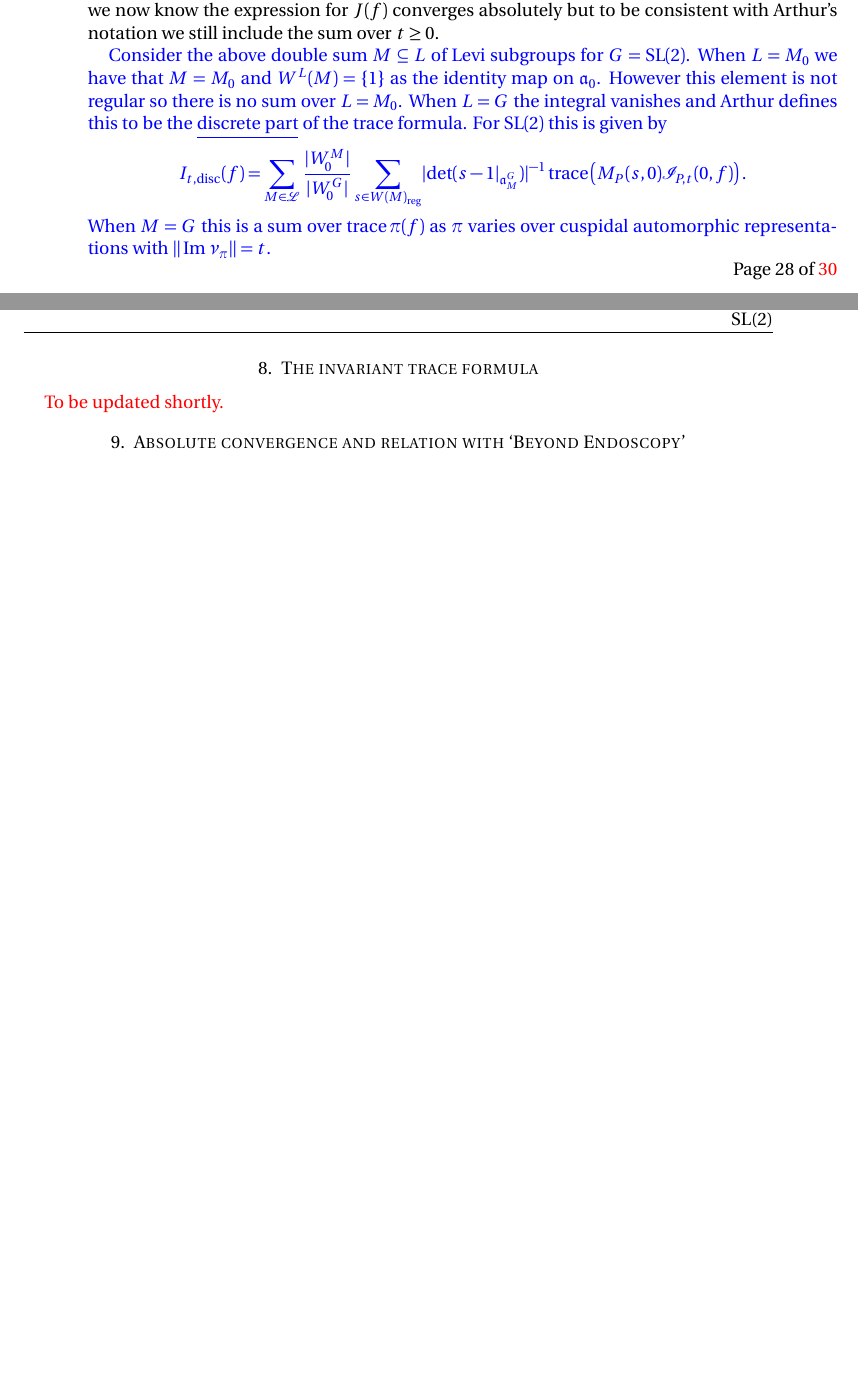
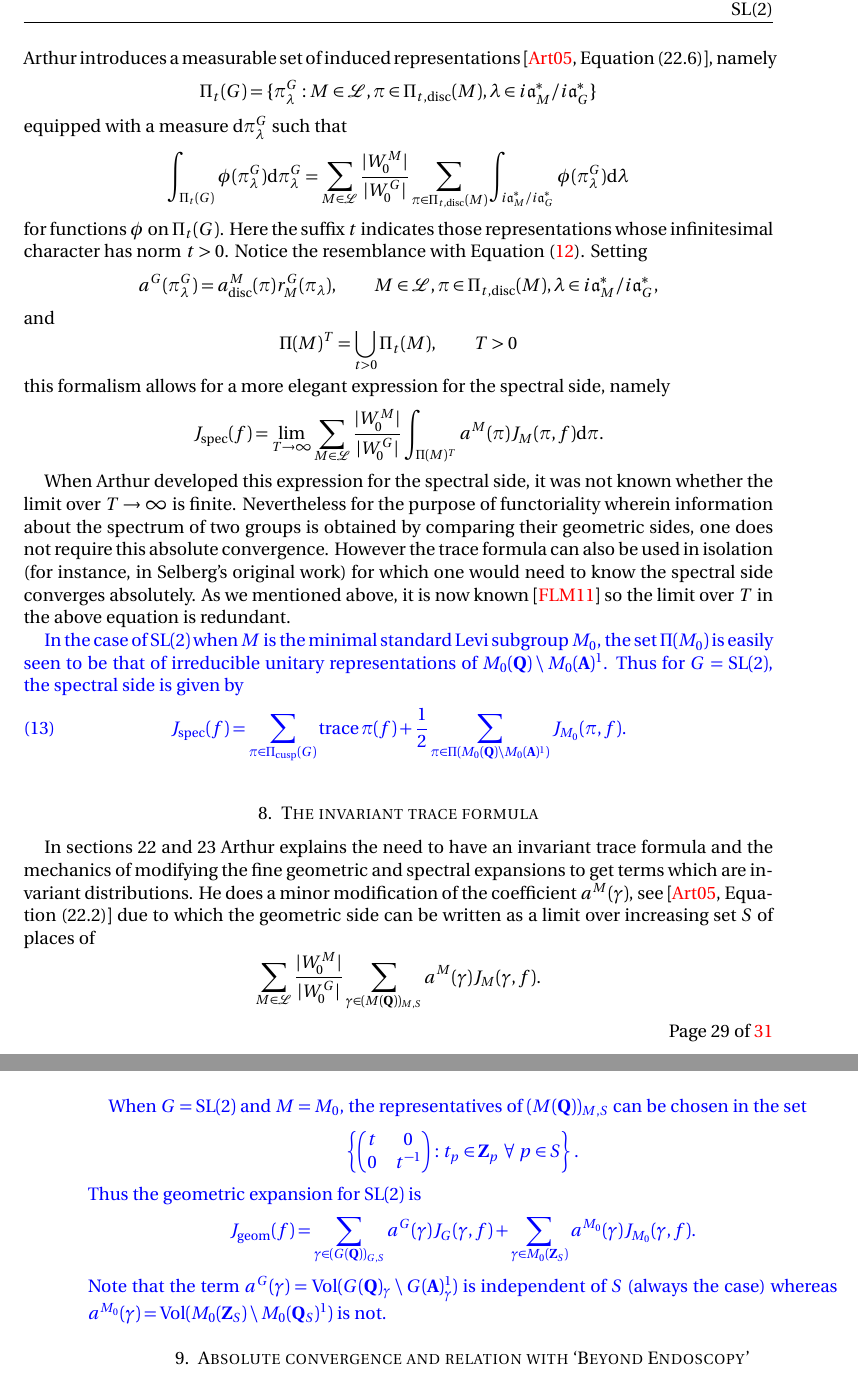
Before and after one commit to aaparab/nus_langlands, a LaTeX paper (invariant_sl2.tex): two parts of pages 28 and 29 of 30 before the commit and two parts of pages 29 and 30 of 31 after it, joined at a grey line, cut at the place of the change, the shorter picture padded with empty space. The pictures show the PDF file invariant_sl2.pdf that the author committed with the source.

Commit message:
both geometric and spectral sides done.

```diff
--- a/invariant_sl2.tex
+++ b/invariant_sl2.tex
@@ -979,11 +979,11 @@ can be seen to be a $(G, M)$-family and consequently gives rise to a smooth func
 Estimates on this operator $\MMM_M(\sigma_\lambda)$ have been used to prove the absolute convergence of the spectral side for $\gl(n)$ by M{\"u}ller-Speh \cite{MS} and general $G$ by Finis-Lapid-M{\"u}ller \cite{FLM}.
 
 \cb{When $G = \sl(2)$ and $\chi \in \XXX$ corresponds to the pair $(G, \sigma)$ the spectral side
-\[ J_\chi(f) = m_{\text{cusp}}(\sigma) \int_{i\aaa_P^*} \trace\left(\MMM_P(\sigma_\lambda) \III_P(\sigma_\lambda, f)\right) \d \lambda \]
-reduces to $\trace \sigma(f)$. Since $P=G$ the integral vanishes and $\MMM_P(\sigma, \lambda) = 1$. Moreover $m_\text{cusp} (\sigma) = 1$ due to a result of Ramakrishna \cite{MR1792292}. Thus when $P=G$ we recover the expression for trace of $f$ as in the co-compact case. The classes
+\[ J_\chi(f) = m_{\text{cusp}}(\sigma) \int_{i\aaa_P^*} \trace\left(\MMM_M(\sigma_\lambda) \III_P(\sigma_\lambda, f)\right) \d \lambda \]
+reduces to $\trace \sigma(f)$. Since $P=G$ the integral vanishes and $\MMM_M(\sigma, \lambda) = 1$. Moreover $m_\text{cusp} (\sigma) = 1$ due to a result of Ramakrishna \cite{MR1792292}. Thus when $P=G$ we recover the expression for trace of $f$ as in the co-compact case. The classes
 \[ \chi = [(P_0, \sigma), (P_0, \sigma^{-1})] \]
 for $\sigma$ a character of $M_0(\Q) \bs M_0(\A)^1$ with $\sigma^2 \neq 1$ are also unramified since the long element takes $\sigma$ to $\sigma^{-1}$ and vice versa. The contribution of such classes to the spectral side is given by an integral namely,
-\[ J_\chi(f) = \int_{i\aaa_0^*} \trace\left(\MMM_{P_0}(\sigma_\lambda) \III_{P_0}(\sigma_\lambda, f\right) \d \lambda. \]
+\[ J_\chi(f) = \int_{i\aaa_0^*} \trace\left( \MMM_{M_0}(\sigma_\lambda) \III_{P_0}(\sigma_\lambda, f) \right) \d \lambda. \]
 Note that the multiplicity $m_{\text{cusp}}(\sigma)$ is 1 by an application of the Peter-Weyl theorem since the group $M_0(\Q)\bs M_0(\A)^1$ is compact.
 }
 
@@ -1000,13 +989,0 @@ It is given as a limit
-\[ \MMM_P(\pi_\lambda) = \lim_{\zeta \to 0} \sum_{Q \in \PPP(M)} \sum_{s \in W(\aaa_P, \aaa_Q)} \
-		\theta_Q(s\lambda)^{-1} M(\tilde w_s, \pi_\lambda)^{-1} M(\tilde w_s, \pi_{\lambda + \zeta}) \]
-where $\tilde w_s$ is a representative of $s$ in the maximal compact subgroup $K$.
-
-The fine spectral expansion is quite technical. It makes use, among other things, of truncated Eisenstein series, a combinatorial analysis of various $(G, M)$-families and the existence of normalizing factors which normalize the intertwining operators. The expression for the fine spectral expansion is given as a sum over Levi subgroups $M \subseteq L, t \geq 0, s \in W^L(M)_{\reg}$ of
-\[
-	\frac{\mod{W_0^M}}{\mod{W_0^G}} \mod{\det(s - 1|_{\aaa_M^G})}^{-1}
-		\int_{i\aaa_L^* / i\aaa_G^*} \trace \left( \MMM_L(P, \lambda) M_P(s, 0) \III_{P, t}(\lambda, f) \right) \d \lambda.
-\]
-Let us understand the terms involved. The set $W^L(M)_{\reg}$ consists of elements $s \in W^L(M) = W^L(\aaa_M, \aaa_M)$ which satisfy $\det(s-1|_{\aaa_M^G}) \neq 0$. The operator $\MMM_L(P, \lambda)$ is the smooth function in $\lambda \in i\aaa_L^*$ corresponding to the $(G, L)$-family
-\[ \{ \MMM_Q(\Lambda, \lambda, P) := M_{Q|P}(\lambda)^{-1} M_{Q|P}(\lambda + \Lambda) : Q \in \PPP(L), \Lambda \in i\aaa_L^* \} \]
-of intertwining operators. If $\lambda \in i\aaa_L^*$ and $s \in W^L(M)$ then $M_P(s, \lambda) = M_{P|P}(s, \lambda)$ is independent of $\lambda$, since $i\aaa_L^*$ is fixed by $s$. Arthur denotes this by $M_P(s, 0)$. Finally $\III_{P, t}(\lambda, f)$ is the restriction of the operator $\III_P(\lambda, f)$ on $\HHH_P$ to the invariant subspace
-\[ \HHH_{P, t} = \bigoplus_{\norm{\Im \nu_\pi} = t} \HHH_{P, \chi, \pi}. \]
@@ -1014,18 +993,60 @@ We have a decomposition of $\HHH_{P, \chi}$ as
+\begin{equation} \label{fine_spec}
+	\frac{\mod{W_0^M}}{\mod{W_0^G}} \left| \det \left(s - 1|_{\aaa_M^G} \right) \right|^{-1}
+		\int_{i\aaa_L^* / i\aaa_G^*} \trace \left( \MMM_L(P, \lambda) M_P(s, 0) \III_{P, \chi, \pi}(\lambda, f) \right) \d \lambda.
+\end{equation}
+
+Let us understand the terms involved. The set $W^L(M)_{\reg}$ consists of elements $s \in W^L(M) = W^L(\aaa_M, \aaa_M)$ which satisfy $\det(s-1|_{\aaa_M^G}) \neq 0$. The operator $\MMM_L(P, \lambda)$ is the smooth function in $\lambda \in i\aaa_L^*$ corresponding to the $(G, L)$-family obtained by restricting the $(G, M)$-family
+\[ \{ \MMM_Q(\Lambda, \lambda, P) := M_{Q|P}(\lambda)^{-1} M_{Q|P}(\lambda + \Lambda) : Q \in \PPP(M), \Lambda \in i\aaa_M^* \} \]
+of intertwining operators. If $\lambda \in i\aaa_L^*$ and $s \in W^L(M)$ then $M_P(s, \lambda) = M_{P|P}(s, \lambda)$ is independent of $\lambda$, since $i\aaa_L^*$ is fixed by $s$. Arthur denotes this by $M_P(s, 0)$. Finally $\III_{P, \chi, \pi}(\lambda, f)$ is the restriction of the operator $\III_{P, \chi}(\lambda, f)$ on $\HHH_P$ to the subspace
+\[ \HHH_{P, \chi, \pi} = \HHH_{P, \chi} \cap \HHH_{P, \pi} \]
+of $\HHH_{P, \chi}$. We have a decomposition of $\HHH_{P, \chi}$ as
 \[ H_{P, \chi} = \bigoplus_\pi \HHH_{P, \chi, \pi} \]
-where $\pi$ ranges over the set $\Pi_{\unit}(M_P(\A)^1)$ and $\HHH_{P, \chi, \pi} = \HHH_{P, \chi} \cap \HHH_{P, \pi}$. When Arthur developed the fine geometric expansion, it was not known whether the spectral side is absolutely convergent so Arthur had to consider the sum over those $\pi$ such that the norm of the imaginary part of its infinitesimal character $\nu_\pi$ equals a fixed $t > 0$. However due to the work of \cite{FLM}, we now know the expression for $J(f)$ converges absolutely but to be consistent with Arthur's notation we still include the sum over $t \geq 0$.
-
-\cb{Consider the above double sum $M\subseteq L$ of Levi subgroups for $G = \sl(2)$. When $L = M_0$ we have that $M=M_0$ and $W^L(M) = \{1\}$ as the identity map on $\aaa_0$. However this element is not regular so there is no sum over $L=M_0$. When $L=G$ the integral vanishes and Arthur defines this to be the \underline{discrete part} of the trace formula. For $\sl(2)$ this is given by
-\[ I_{t, \disc}(f) = \sum_{M \in \LLL} \frac{\mod{W_0^M}}{\mod{W_0^G}} \sum_{s \in W(M)_{\reg}} \mod{\det(s-1|_{\aaa_M^G})}^{-1} \trace\left(M_P(s, 0) \III_{P, t}(0, f) \right). \]
-When $M=G$ this is a sum over $\trace \pi(f)$ as $\pi$ varies over cuspidal automorphic representations with $\norm{\Im \nu_\pi} = t$.
-}
+where $\pi$ ranges over the set $\Pi_{\unit}(M_P(\A)^1)$ of irreducible unitary representations of $M_P(\A)^1$ and $\HHH_{P, \chi, \pi} = \HHH_{P, \chi} \cap \HHH_{P, \pi}$. Recall that $\HHH_{P, \chi}$ (resp. $\HHH_{P, \pi}$) consists of vectors $\Phi \in \HHH_P$ such that for almost every $x \in G(\A), \Phi_x \in \Ltwo_{\text{disc}}(M_P(\Q)\bs M_P(\A)^1)$ (resp. $\Phi_x \in \Ltwo(M_P(\Q)\bs M_P(\A)^1)$ is a matrix coefficient of $\pi$).
+
+Arthur's proof of the fine spectral expansion involves deep results that allow him to interchange two limits ($T \to \infty$ and $\varepsilon \to 0$). One ingredient in the proof is the existence of normalizing factors which when multiplied with intertwining operators, bestow nice properties to them (make symmetric in $P$ and $Q$, for instance). More precisely, the local normalized intertwining operators
+\[ R_{Q|P}(\pi_{v, \lambda}) := r_{Q|P}(\pi_{v, \lambda})^{-1} J_{Q|P}(\pi_{v, \lambda}) \]
+satisfy
+\[ R_{Q'|P}(\pi_{v, \lambda}) = R_{Q'|Q}(\pi_{v, \lambda}) R_{Q|P}(\pi_{v, \lambda}) \]
+for any $P, Q, Q' \in \PPP(M)$. These normalizing factors $r_{Q|P}(\pi_{v, \lambda})$ are known to contain important arithmetic information and play an important role in the analysis of the spectral side. The above expression is a product $(G, M)$-family whose corresponding smooth function has an explicit expression (see \cite{clay}*{\S 17}). For $\pi \in \Pi_{\text{unit}}(M(\A)^1)$, Arthur defines
+\[ J_M(\pi, f) = \int_{i\aaa_M^*} \trace \left( \RRR_M(\pi_\lambda, P) \III_P(\pi_\lambda, \tilde f) \right) \d \lambda, \]
+where $\tilde f$ is any $K$-finite function in $\CCC_c^\infty(G(\A))$ whose restriction to $G(\A)^1$ is $f$ and $\RRR_M(\pi_\lambda, P)$ is the smooth function corresponding to the $(G, M)$-family
+\[ \{ R_{Q|P}(\pi_\lambda)^{-1} R_{Q|P}(\pi_{\lambda + \Lambda}), \qquad Q \in \PPP(M), \ \Lambda \in i\aaa_M^* \}. \]
+Arthur introduces a measurable set of induced representations \cite{clay}*{Equation (22.6)}, namely
+\[ \Pi_t(G) = \{ \pi_\lambda^G : M \in \LLL, \pi \in \Pi_{t, \text{disc}}(M), \lambda \in i\aaa_M^*/i\aaa_G^*  \} \]
+equipped with a measure $\d \pi_\lambda^G$ such that
+\[ \int_{\Pi_t(G)} \phi(\pi_\lambda^G) \d \pi_\lambda^G = \sum_{M \in \LLL} \frac{\mod{W_0^M}}{\mod{W_0^G}}
+	\sum_{\pi \in \Pi_{t, \text{disc}}(M)} \int_{i\aaa_M^* / i\aaa_G^*} \phi(\pi_\lambda^G) \d \lambda \]
+for functions $\phi$ on $\Pi_t(G)$. Here the suffix $t$ indicates those representations whose infinitesimal character has norm $t>0$. Notice the resemblance with \cref{fine_spec}. Setting
+\[ a^G(\pi_\lambda^G) = a_{\text{disc}}^M(\pi) r_M^G(\pi_\lambda), \qquad M \in \LLL, \pi \in \Pi_{t, \text{disc}}(M), \lambda \in i\aaa_M^* / i\aaa_G^*, \]
+and
+\[ \Pi(M)^T = \bigcup_{t > 0} \Pi_t(M), \qquad T > 0 \]
+this formalism allows for a more elegant expression for the spectral side, namely
+\[ J_{\text{spec}}(f) = \lim_{T \to \infty} \sum_{M \in \LLL} \frac{\mod{W_0^M}}{\mod{W_0^G}} \int_{\Pi(M)^T} a^M(\pi) J_M(\pi, f) \d \pi. \]
+
+When Arthur developed this expression for the spectral side, it was not known whether the limit over $T \to \infty$ is finite. Nevertheless for the purpose of functoriality wherein information about the spectrum of two groups is obtained by comparing their geometric sides, one does not require this absolute convergence. However the trace formula can also be used in isolation (for instance, in Selberg's original work) for which one would need to know the spectral side converges absolutely. As we mentioned above, it is now known \cite{FLM} so the limit over $T$ in the above equation is redundant.
+
+\cb{In the case of $\sl(2)$ when $M$ is the minimal standard Levi subgroup $M_0$, the set $\Pi(M_0)$ is easily seen to be that of irreducible unitary representations of $M_0(\Q)\bs M_0(\A)^1$. Thus for $G = \sl(2)$, the spectral side is given by
+\begin{equation} \label{spec}
+	J_{\text{spec}}(f) = \sum_{\pi \in \Pi_{\text{cusp}}(G)} \trace \pi(f) + \frac{1}{2}
+		\sum_{\pi \in \Pi(M_0(\Q)\bs M_0(\A)^1)} J_{M_0}(\pi, f).
+\end{equation}
+}
+
 %%%%%%%%%%%%%%%%%%%%%%%%%%%%%%%%%%%%%%%%%%%%%%%%%%%%%%%%
 %     The invariant trace formula
 %%%%%%%%%%%%%%%%%%%%%%%%%%%%%%%%%%%%%%%%%%%%%%%%%%%%%%%%
 \section{The invariant trace formula}
 
-{\color{red} To be updated shortly.}
-
-
+In sections 22 and 23 Arthur explains the need to have an invariant trace formula and the mechanics of modifying the fine geometric and spectral expansions to get terms which are invariant distributions. He does a minor modification of the coefficient $a^M(\gamma)$, see \cite{clay}*{Equation (22.2)} due to which the geometric side can be written as a limit over increasing set $S$ of places of
+\[ \sum_{M \in \LLL} \frac{\mod{W_0^M}}{\mod{W_0^G}} \sum_{\gamma \in (M(\Q))_{M, S}} a^M(\gamma) J_M(\gamma, f). \]
+
+\cb{When $G=\sl(2)$ and $M=M_0$, the representatives of $(M_0(\Q))_{M, S}$ can be chosen in the set
+\[ \left \{ \begin{pmatrix} t & 0 \\ 0 & t^{-1} \end{pmatrix} : t_p \in \Z_p \ \forall \ p \in S \right \}. \]
+Thus the geometric expansion for $\sl(2)$ is
+\[ J_{\text{geom}}(f) = \sum_{\gamma \in (G(\Q))_{G, S}} a^G(\gamma) J_G(\gamma, f) +
+		\sum_{\gamma \in M_0(\Z_S)} a^{M_0}(\gamma) J_{M_0}(\gamma, f). \]
+Note that the term $a^G(\gamma) = \vol(G(\Q)_\gamma \bs G(\A)^1_\gamma)$ is independent of $S$ (always the case) whereas $a^{M_0}(\gamma) = \vol (M_0(\Z_S)\bs M_0(\Q_S)^1)$ is not.
+}
 
 
 %%%%%%%%%%%%%%%%%%%%%%%%%%%%%%%%%%%%%%%%%%%%%%%%%%%%%%%%
@@ -1286,0 +1302 @@ Although this function $\varphi_{r, s}$ is not compactly supported, the trace fo
+       number={1},
```
Also changed, not shown: invariant_sl2.pdf, invariant_sl2.tex (60 more changed lines).
